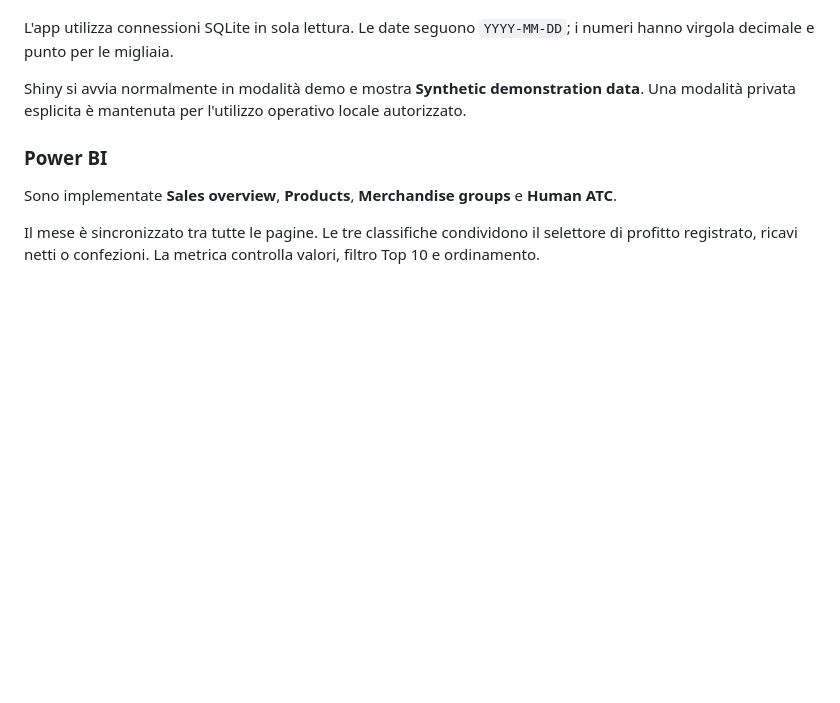
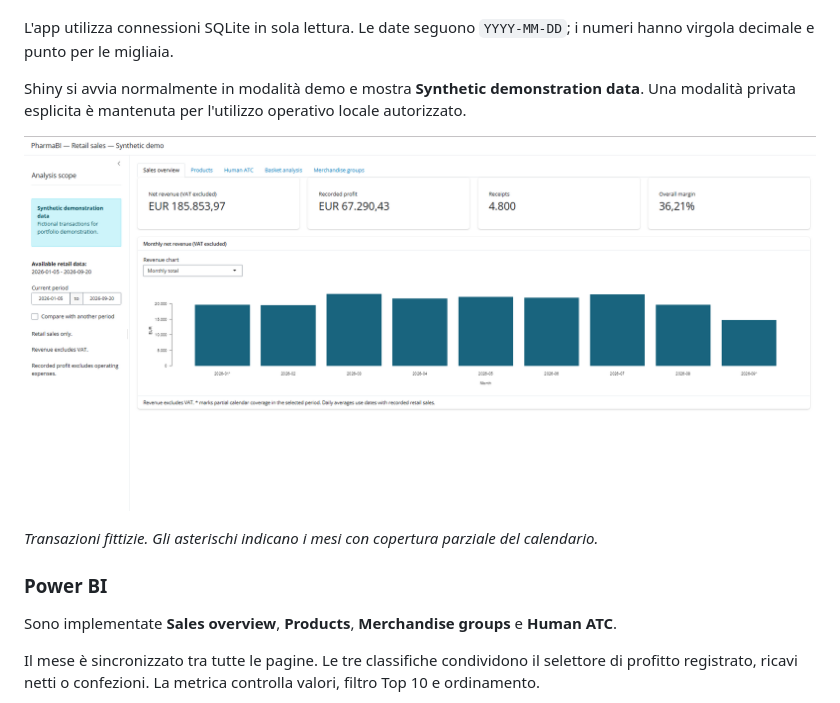
Before and after one commit to dcaporicci/PharmaBI-portfolio, a Markdown page: README.it.md, the part around the change. Rendered like a GitHub page; pictures changed too: docs/images/shiny-sales-overview-demo.png (added); blank space fills up the shorter version.

```diff
--- a/README.it.md
+++ b/README.it.md
@@ -60,6 +60,10 @@ Cinque schede:
 L'app utilizza connessioni SQLite in sola lettura. Le date seguono `YYYY-MM-DD`; i numeri hanno virgola decimale e punto per le migliaia.
 
 Shiny si avvia normalmente in modalità demo e mostra **Synthetic demonstration data**. Una modalità privata esplicita è mantenuta per l'utilizzo operativo locale autorizzato.
+
+![Riepilogo Shiny con KPI e ricavi mensili sintetici](docs/images/shiny-sales-overview-demo.png)
+
+*Transazioni fittizie. Gli asterischi indicano i mesi con copertura parziale del calendario.*
 
 ### Power BI
 
```
Also changed, not shown: README.md (+4 -0 lines).
